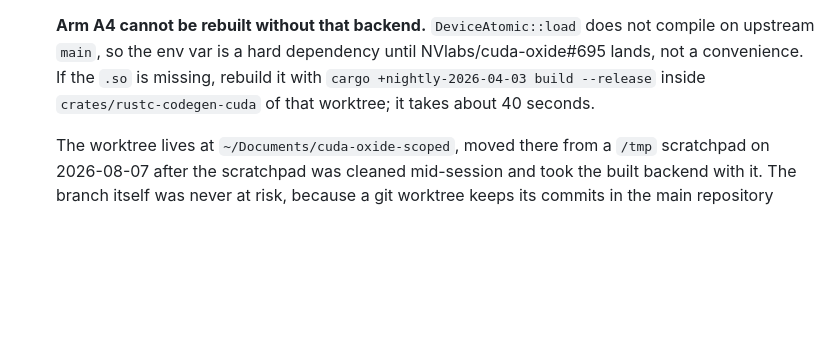
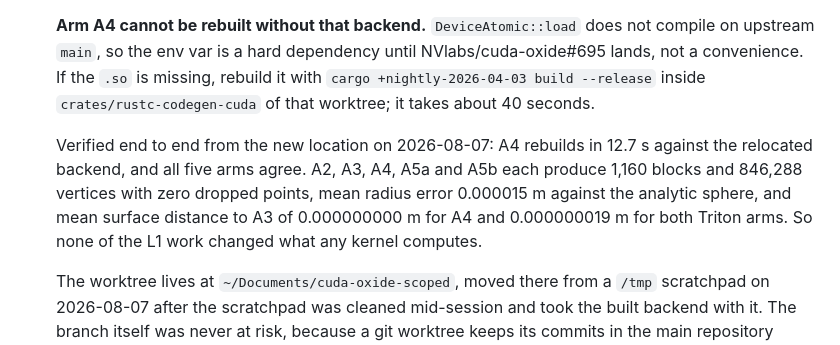
Before and after one commit to realitymatrix/what-irregularity-costs, a Markdown page: docs/CUDA-OXIDE-ATOMIC-LOAD.md, the part around the change. Rendered like a GitHub page; blank space fills up the shorter version.

Commit message:
Record the post-move verification
The move commit only claimed the lowering tests were intact afterwards.
The thing worth knowing is broader: A4 rebuilds from the relocated
backend in 12.7 s, and all five arms still agree.

A2, A3, A4, A5a and A5b each produce 1,160 blocks and 846,288 vertices
with zero dropped points, mean radius error 0.000015 m against the
analytic sphere, and mean surface distance to A3 of 0.000000000 m for A4
and 0.000000019 m for both Triton arms.

That last figure is the one that matters. A4 has been through scoped
atomic loads, then plain reads at two sites, then a relocated compiler
backend, and it still produces bit-identical geometry to the CUDA C++
arm. None of the L1 work changed what the kernel computes.

No source changed in this commit; the rebuild and the gate produce only
ignored artifacts.

Co-Authored-By: Claude Opus 5 <noreply@anthropic.com>

```diff
--- a/docs/CUDA-OXIDE-ATOMIC-LOAD.md
+++ b/docs/CUDA-OXIDE-ATOMIC-LOAD.md
@@ -99,6 +99,13 @@ Two deliberate choices:
   rebuild it with `cargo +nightly-2026-04-03 build --release` inside
   `crates/rustc-codegen-cuda` of that worktree; it takes about 40 seconds.
 
+  Verified end to end from the new location on 2026-08-07: A4 rebuilds in 12.7 s
+  against the relocated backend, and all five arms agree. A2, A3, A4, A5a and
+  A5b each produce 1,160 blocks and 846,288 vertices with zero dropped points,
+  mean radius error 0.000015 m against the analytic sphere, and mean surface
+  distance to A3 of 0.000000000 m for A4 and 0.000000019 m for both Triton arms.
+  So none of the L1 work changed what any kernel computes.
+
   The worktree lives at `~/Documents/cuda-oxide-scoped`, moved there from a
   `/tmp` scratchpad on 2026-08-07 after the scratchpad was cleaned mid-session
   and took the built backend with it. The branch itself was never at risk,
```
